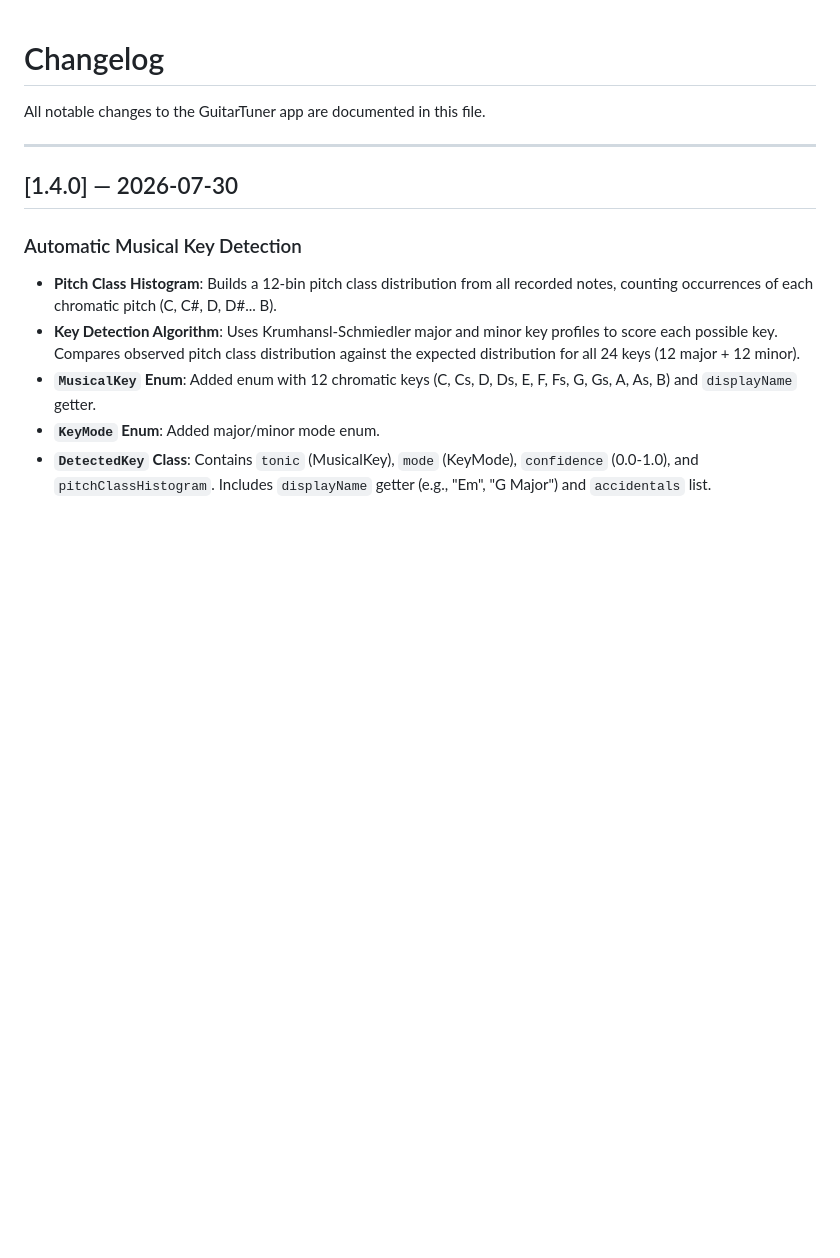
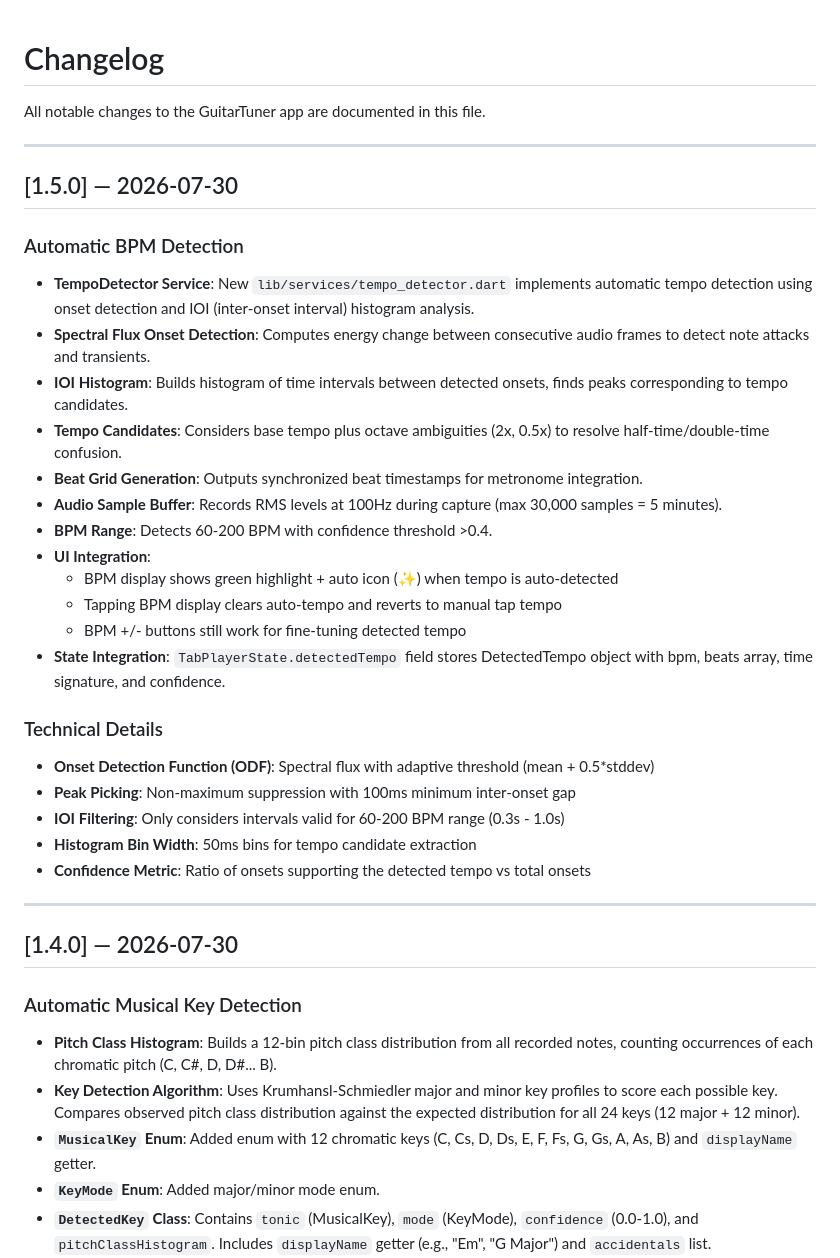
Before and after one commit to megafixbom/guitartuner2, a Markdown page: CHANGELOG.md, the part around the change. Drawn GitHub-style; blank space fills up the shorter version.

Commit message:
docs: update CHANGELOG (v1.5.0 BPM detection) and ROADMAP Co-authored-by: monkeycode-ai <monkeycode-ai@chaitin.com>

```diff
--- a/CHANGELOG.md
+++ b/CHANGELOG.md
@@ -1,6 +1,31 @@
 # Changelog
 
 All notable changes to the GuitarTuner app are documented in this file.
+
+---
+
+## [1.5.0] — 2026-07-30
+
+### Automatic BPM Detection
+- **TempoDetector Service**: New `lib/services/tempo_detector.dart` implements automatic tempo detection using onset detection and IOI (inter-onset interval) histogram analysis.
+- **Spectral Flux Onset Detection**: Computes energy change between consecutive audio frames to detect note attacks and transients.
+- **IOI Histogram**: Builds histogram of time intervals between detected onsets, finds peaks corresponding to tempo candidates.
+- **Tempo Candidates**: Considers base tempo plus octave ambiguities (2x, 0.5x) to resolve half-time/double-time confusion.
+- **Beat Grid Generation**: Outputs synchronized beat timestamps for metronome integration.
+- **Audio Sample Buffer**: Records RMS levels at 100Hz during capture (max 30,000 samples = 5 minutes).
+- **BPM Range**: Detects 60-200 BPM with confidence threshold >0.4.
+- **UI Integration**:
+  - BPM display shows green highlight + auto icon (✨) when tempo is auto-detected
+  - Tapping BPM display clears auto-tempo and reverts to manual tap tempo
+  - BPM +/- buttons still work for fine-tuning detected tempo
+- **State Integration**: `TabPlayerState.detectedTempo` field stores DetectedTempo object with bpm, beats array, time signature, and confidence.
+
+### Technical Details
+- **Onset Detection Function (ODF)**: Spectral flux with adaptive threshold (mean + 0.5*stddev)
+- **Peak Picking**: Non-maximum suppression with 100ms minimum inter-onset gap
+- **IOI Filtering**: Only considers intervals valid for 60-200 BPM range (0.3s - 1.0s)
+- **Histogram Bin Width**: 50ms bins for tempo candidate extraction
+- **Confidence Metric**: Ratio of onsets supporting the detected tempo vs total onsets
 
 ---
 
```
Also changed, not shown: ROADMAP.md (+19 -1 lines).
